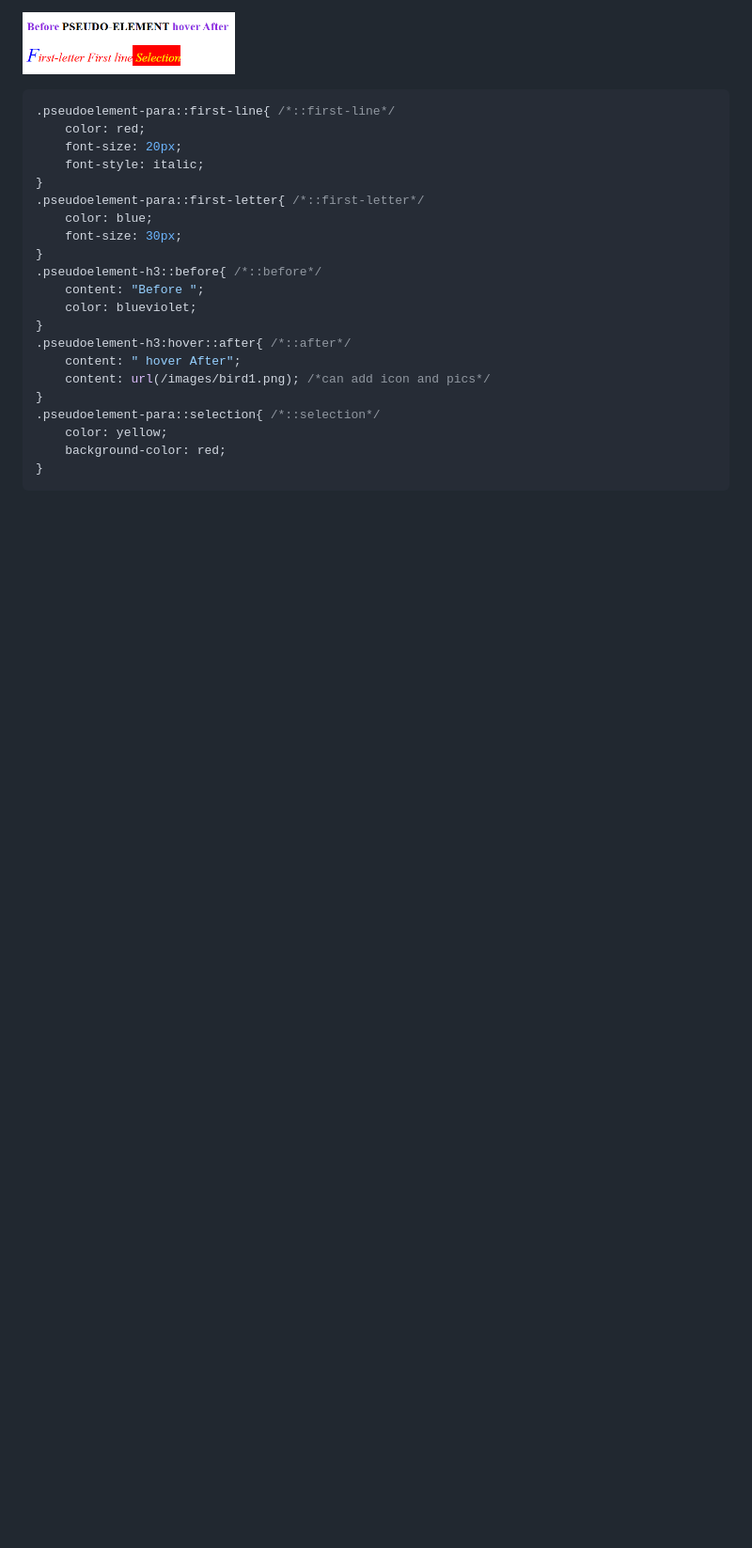
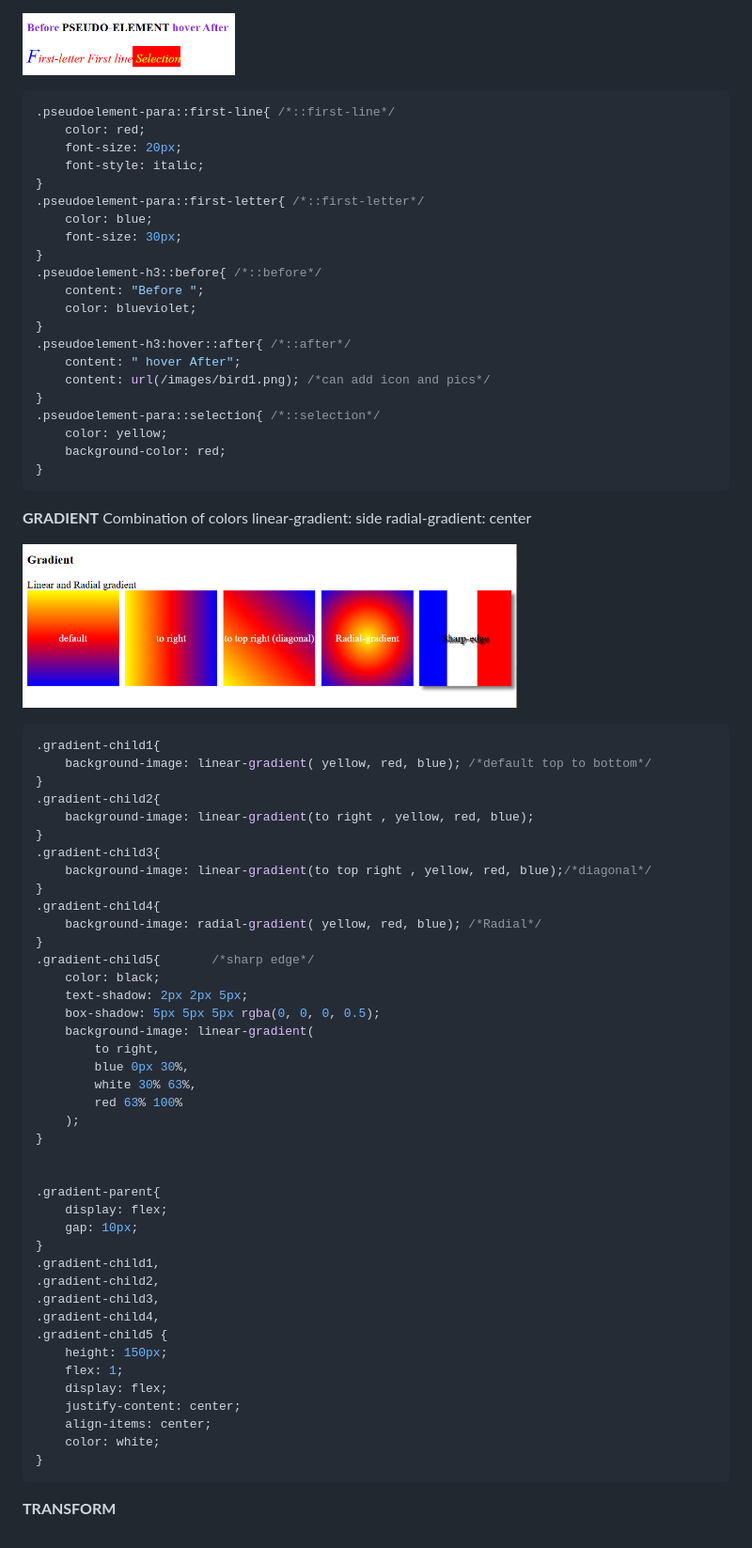
Before and after one commit to fabin2/2025_CSS, a Markdown page: 2025_css_readme.md, the part around the change printed below. Shown: that part at 94% size. Drawn GitHub-style; pictures changed too: images/gradient-linear-radial.PNG (added); blank space fills up the shorter version.

Commit message:
css gradient 11tuesday

````diff
--- a/2025_css_readme.md
+++ b/2025_css_readme.md
@@ -543,3 +543,55 @@ Pseudo-elemnt style a specific part of the selected elements.<br>
     background-color: red;
 }
 ```
+
+**GRADIENT** Combination of colors
+linear-gradient: side
+radial-gradient: center
+
+<img src="images/gradient-linear-radial.PNG" alt="pseudo-element_image" width="70%" height="30%"><br>
+
+```css
+.gradient-child1{
+    background-image: linear-gradient( yellow, red, blue); /*default top to bottom*/
+}
+.gradient-child2{
+    background-image: linear-gradient(to right , yellow, red, blue);
+}
+.gradient-child3{
+    background-image: linear-gradient(to top right , yellow, red, blue);/*diagonal*/
+}
+.gradient-child4{
+    background-image: radial-gradient( yellow, red, blue); /*Radial*/
+}
+.gradient-child5{       /*sharp edge*/
+    color: black;
+    text-shadow: 2px 2px 5px;
+    box-shadow: 5px 5px 5px rgba(0, 0, 0, 0.5);
+    background-image: linear-gradient(
+        to right,
+        blue 0px 30%,
+        white 30% 63%,
+        red 63% 100%
+    );
+}
+
+
+.gradient-parent{
+    display: flex;
+    gap: 10px;
+}
+.gradient-child1,
+.gradient-child2,
+.gradient-child3,
+.gradient-child4,
+.gradient-child5 {
+    height: 150px;
+    flex: 1;
+    display: flex;
+    justify-content: center;
+    align-items: center;
+    color: white;
+}
+```
+
+**TRANSFORM**
````
Also changed, not shown: other parts of 2025_css_readme.md (+8 -8 lines), 2 other files.
